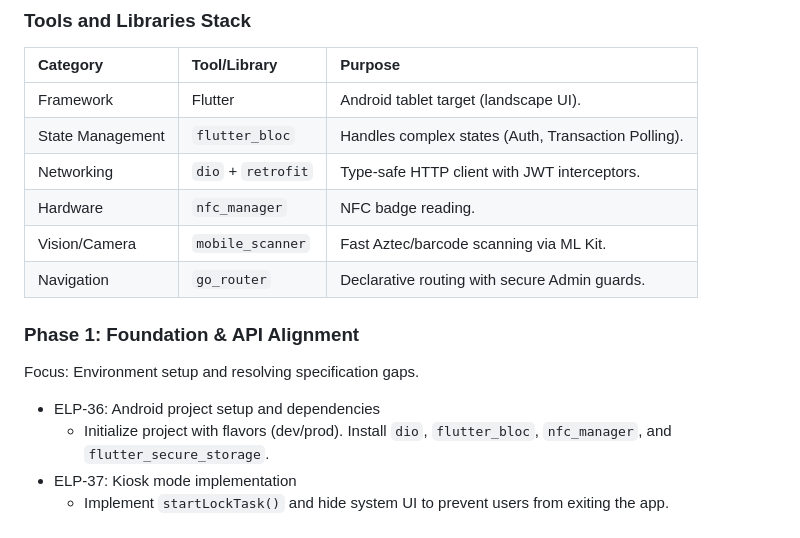
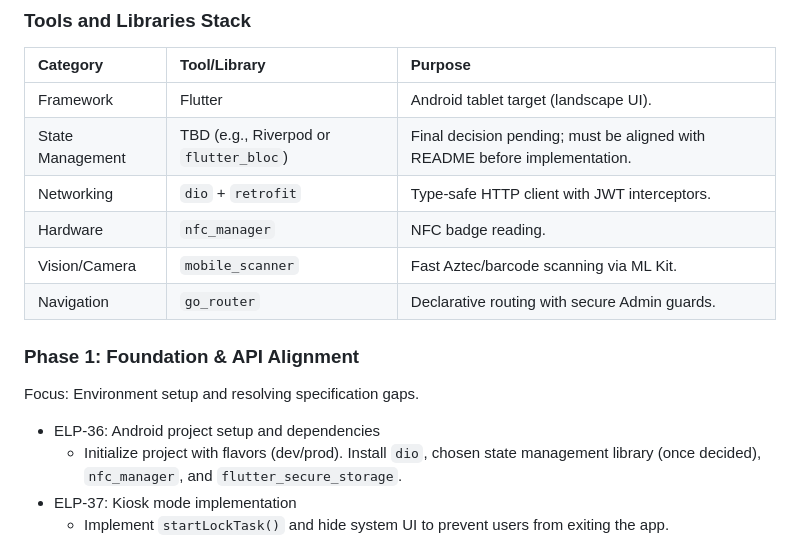
Before and after one commit to easylend-practice-enterprise/easylend, a Markdown page: kiosk-app/easylend_kiosk/implementation-plan.md, the part around the change. Drawn GitHub-style.

Commit message:
Potential fix for pull request finding
Co-authored-by: Copilot Autofix powered by AI <175728472+Copilot@users.noreply.github.com>

```diff
--- a/kiosk-app/easylend_kiosk/implementation-plan.md
+++ b/kiosk-app/easylend_kiosk/implementation-plan.md
@@ -13,7 +13,7 @@ High-Level Goals:
 | Category | Tool/Library | Purpose |
 | :--- | :--- | :--- |
 | Framework | Flutter | Android tablet target (landscape UI). |
-| State Management | `flutter_bloc` | Handles complex states (Auth, Transaction Polling). |
+| State Management | TBD (e.g., Riverpod or `flutter_bloc`) | Final decision pending; must be aligned with README before implementation. |
 | Networking | `dio` + `retrofit` | Type-safe HTTP client with JWT interceptors. |
 | Hardware | `nfc_manager` | NFC badge reading. |
 | Vision/Camera | `mobile_scanner` | Fast Aztec/barcode scanning via ML Kit. |
@@ -24,7 +24,7 @@ High-Level Goals:
 Focus: Environment setup and resolving specification gaps.
 
 - ELP-36: Android project setup and dependencies
-  - Initialize project with flavors (dev/prod). Install `dio`, `flutter_bloc`, `nfc_manager`, and `flutter_secure_storage`.
+  - Initialize project with flavors (dev/prod). Install `dio`, chosen state management library (once decided), `nfc_manager`, and `flutter_secure_storage`.
 - ELP-37: Kiosk mode implementation
   - Implement `startLockTask()` and hide system UI to prevent users from exiting the app.
 - ELP-47: Auth & retry via interceptor
```
